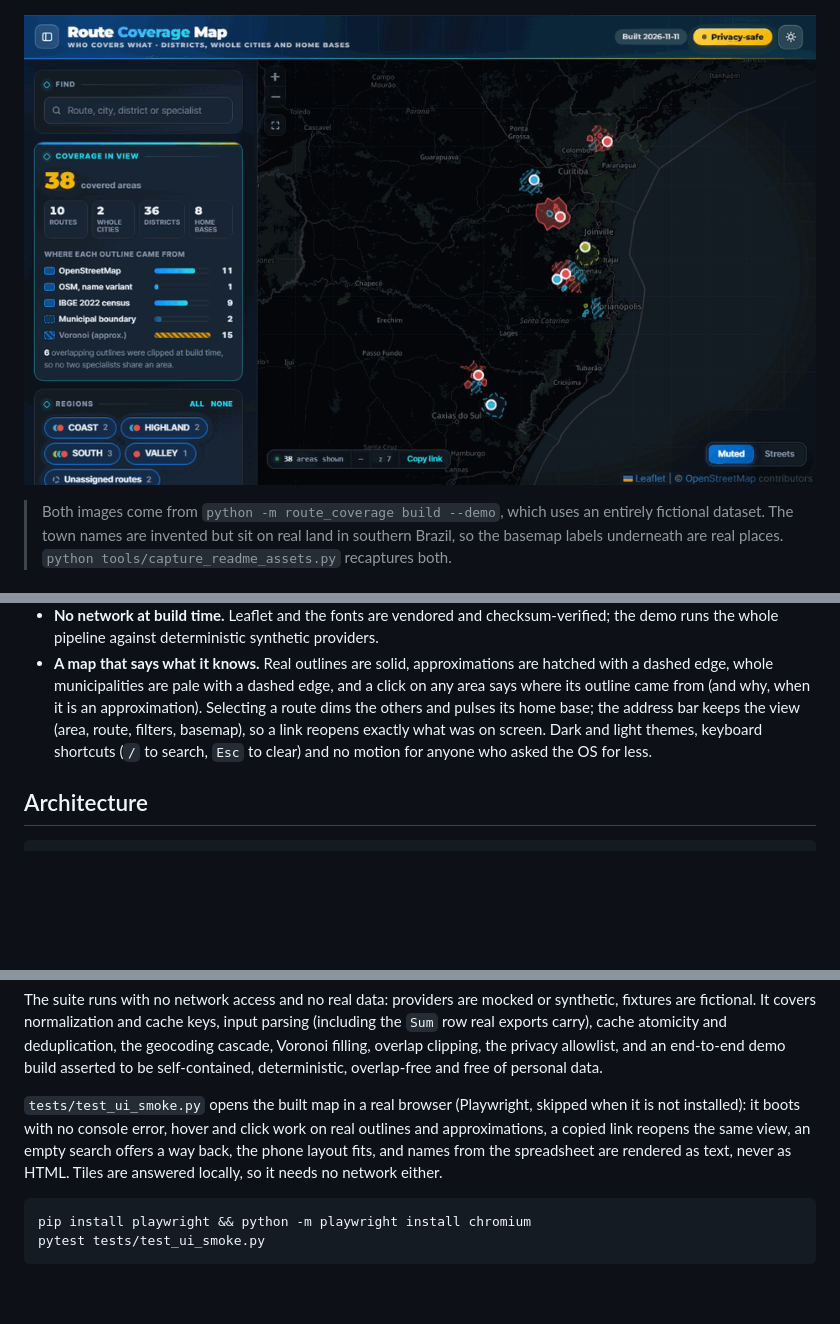
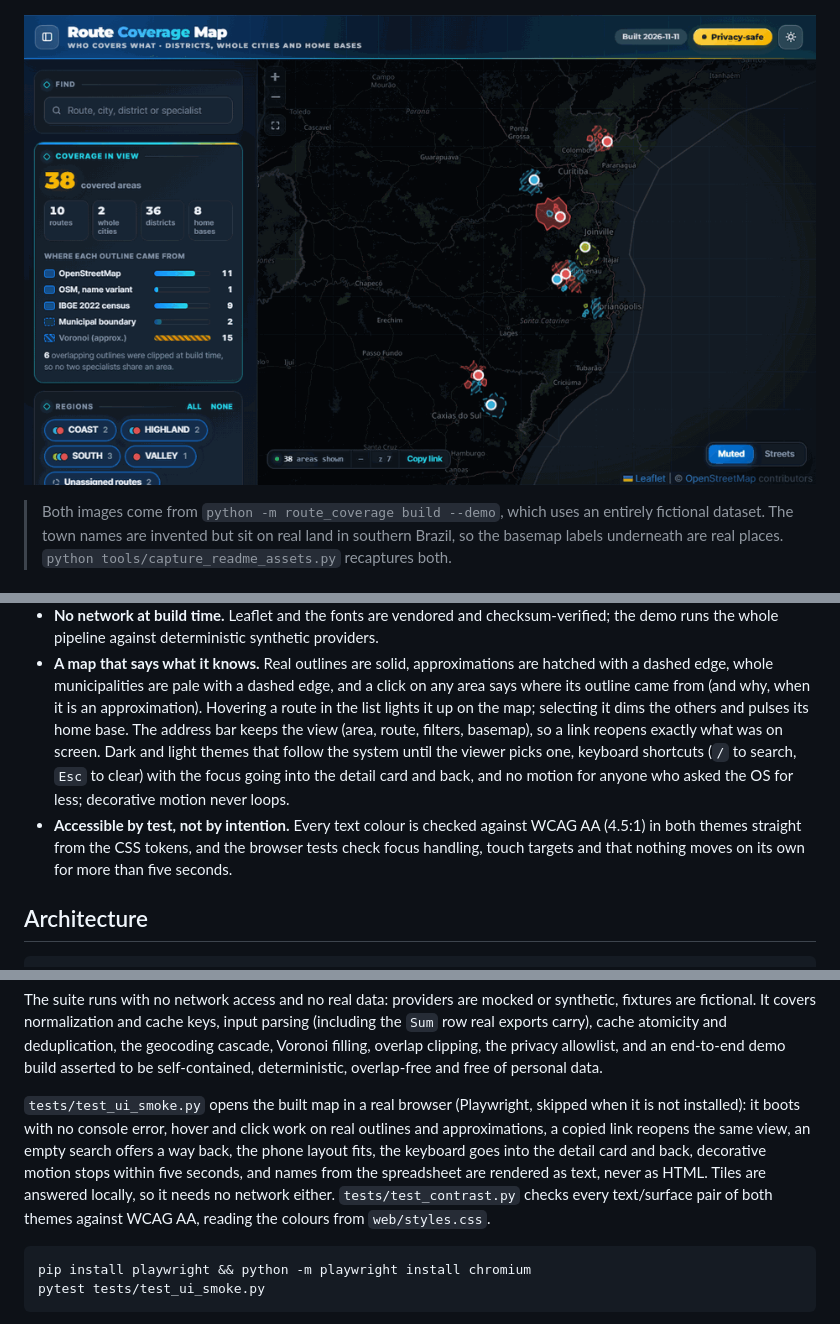
Before and after one commit to JvFaraco/mapaderotas, a Markdown page: README.md, 3 parts joined by grey strips. GitHub-like rendering; pictures changed too: docs/assets/demo.gif; blank space fills up the shorter version.

````diff
--- a/README.md
+++ b/README.md
@@ -90,11 +90,17 @@ Numbers from the demo dataset (`dist/stats.json`, produced by every build):
 - **A map that says what it knows.** Real outlines are solid, approximations
   are hatched with a dashed edge, whole municipalities are pale with a dashed
   edge, and a click on any area says where its outline came from (and why, when
-  it is an approximation). Selecting a route dims the others and pulses its
-  home base; the address bar keeps the view (area, route, filters, basemap),
-  so a link reopens exactly what was on screen. Dark and light themes,
-  keyboard shortcuts (`/` to search, `Esc` to clear) and no motion for anyone
-  who asked the OS for less.
+  it is an approximation). Hovering a route in the list lights it up on the
+  map; selecting it dims the others and pulses its home base. The address bar
+  keeps the view (area, route, filters, basemap), so a link reopens exactly
+  what was on screen. Dark and light themes that follow the system until the
+  viewer picks one, keyboard shortcuts (`/` to search, `Esc` to clear) with
+  the focus going into the detail card and back, and no motion for anyone who
+  asked the OS for less; decorative motion never loops.
+- **Accessible by test, not by intention.** Every text colour is checked
+  against WCAG AA (4.5:1) in both themes straight from the CSS tokens, and the
+  browser tests check focus handling, touch targets and that nothing moves on
+  its own for more than five seconds.
 
 ## Architecture
 
@@ -222,9 +228,12 @@ self-contained, deterministic, overlap-free and free of personal data.
 `tests/test_ui_smoke.py` opens the built map in a real browser (Playwright,
 skipped when it is not installed): it boots with no console error, hover and
 click work on real outlines and approximations, a copied link reopens the same
-view, an empty search offers a way back, the phone layout fits, and names from
-the spreadsheet are rendered as text, never as HTML. Tiles are answered
-locally, so it needs no network either.
+view, an empty search offers a way back, the phone layout fits, the keyboard
+goes into the detail card and back, decorative motion stops within five
+seconds, and names from the spreadsheet are rendered as text, never as HTML.
+Tiles are answered locally, so it needs no network either.
+`tests/test_contrast.py` checks every text/surface pair of both themes against
+WCAG AA, reading the colours from `web/styles.css`.
 
 ```bash
 pip install playwright && python -m playwright install chromium
````
Also changed, not shown: other parts of README.md (+1 -1 lines), docs/architecture.md (+14 -3 lines), docs/assets/overview.png, 6 other files.
